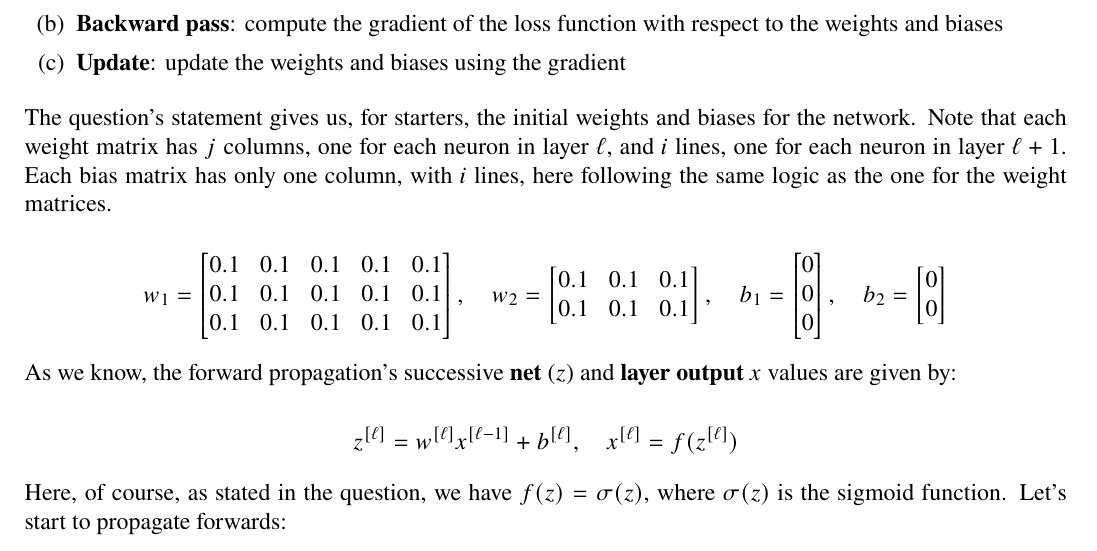
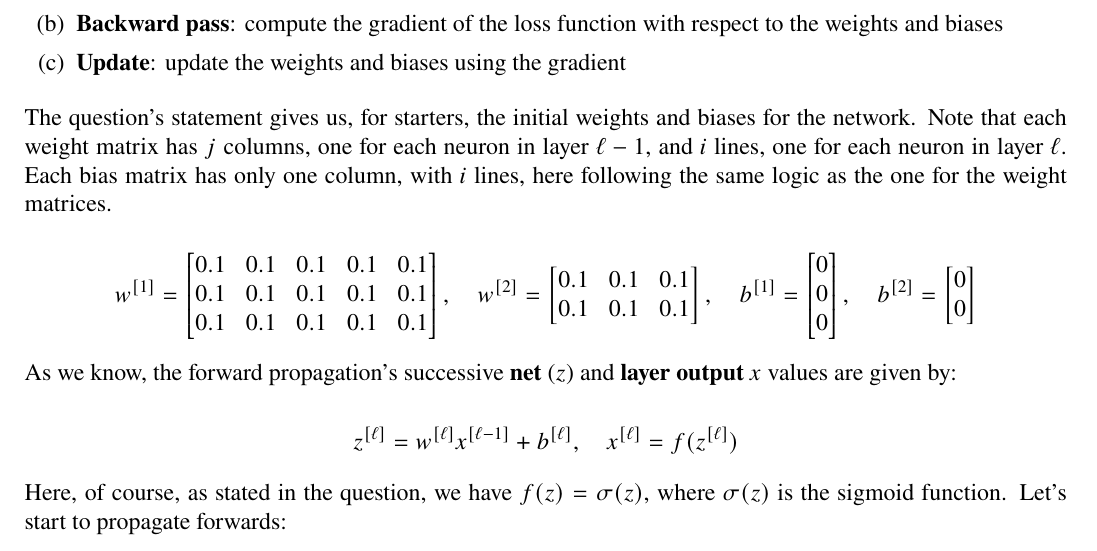
Before and after one commit to randomicecube/ml-exercises, a LaTeX document (p7-8/p7.tex): part of page 1 of 6, cut so that both start at the same text. Compiled offline with pdfLaTeX.

Commit message:
7: fix semi incorrect explanation

```diff
--- a/p7-8/p7.tex
+++ b/p7-8/p7.tex
@@ -89,15 +89,15 @@
 
   The question's statement gives us, for starters, the initial weights and biases
   for the network. Note that each weight matrix has $j$ columns, one for each neuron
-  in layer $\ell$, and $i$ lines, one for each neuron in layer $\ell + 1$. Each
+  in layer $\ell - 1$, and $i$ lines, one for each neuron in layer $\ell$. Each
   bias matrix has only one column, with $i$ lines, here following the same logic
   as the one for the weight matrices.
 
   \begin{equation*}
-    w_1 = \input{aux-matrices/ex-1/w_1}, \quad
-    w_2 = \input{aux-matrices/ex-1/w_2}, \quad
-    b_1 = \input{aux-matrices/ex-1/b_1}, \quad
-    b_2 = \input{aux-matrices/ex-1/b_2}
+    w^{[1]} = \input{aux-matrices/ex-1/w_1}, \quad
+    w^{[2]} = \input{aux-matrices/ex-1/w_2}, \quad
+    b^{[1]} = \input{aux-matrices/ex-1/b_1}, \quad
+    b^{[2]} = \input{aux-matrices/ex-1/b_2}
   \end{equation*}
 
   As we know, the forward propagation's successive \textbf{net} ($z$) and \textbf{layer output} $x$
```
Also changed, not shown: p7-8/p7.pdf.
